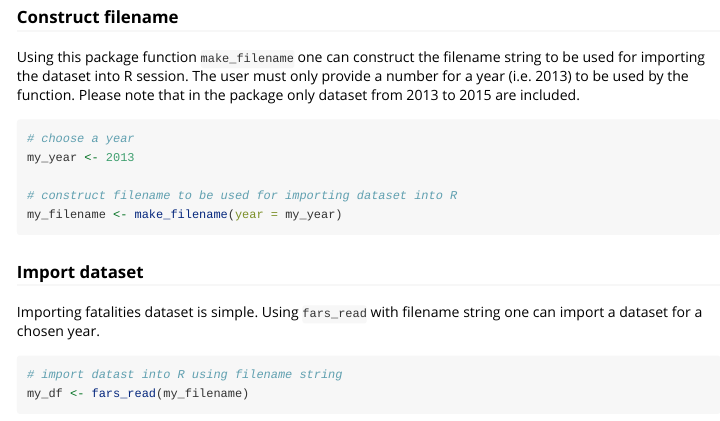
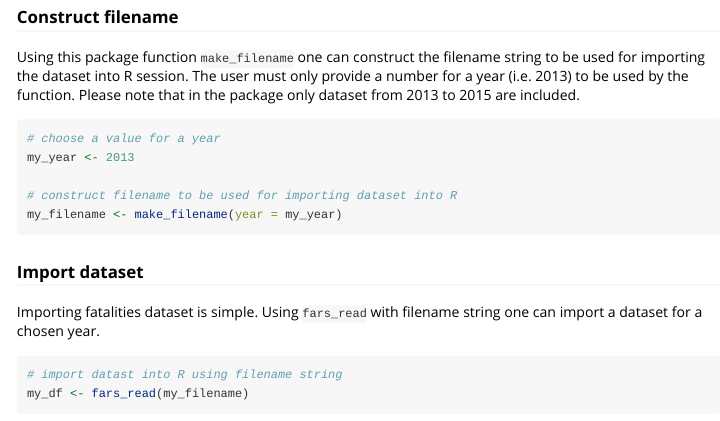
Before and after one commit to Struya/mtrostR, an R Markdown document (vignettes/using-mtrostr.Rmd): the page in a window 1100 px wide, from 560 px down. Rendered offline with R 4.5, knitr and Pandoc, with nearby package versions; some code elsewhere in the file could not run offline; common packages that the code uses without loading them are loaded.

Commit message:
Minor change

````diff
--- a/vignettes/using-mtrostr.Rmd
+++ b/vignettes/using-mtrostr.Rmd
@@ -39,7 +39,7 @@ devtools::install_github("Struya/mtrostR")
 Using this package function `make_filename` one can construct the filename string to be used for importing the dataset into R session. The user must only provide a number for a year (i.e. 2013) to be used by the function. Please note that in the package only dataset from 2013 to 2015 are included.
 
 ```{r}
-# choose a year
+# choose a value for a year
 my_year <- 2013
 
 # construct filename to be used for importing dataset into R
````
